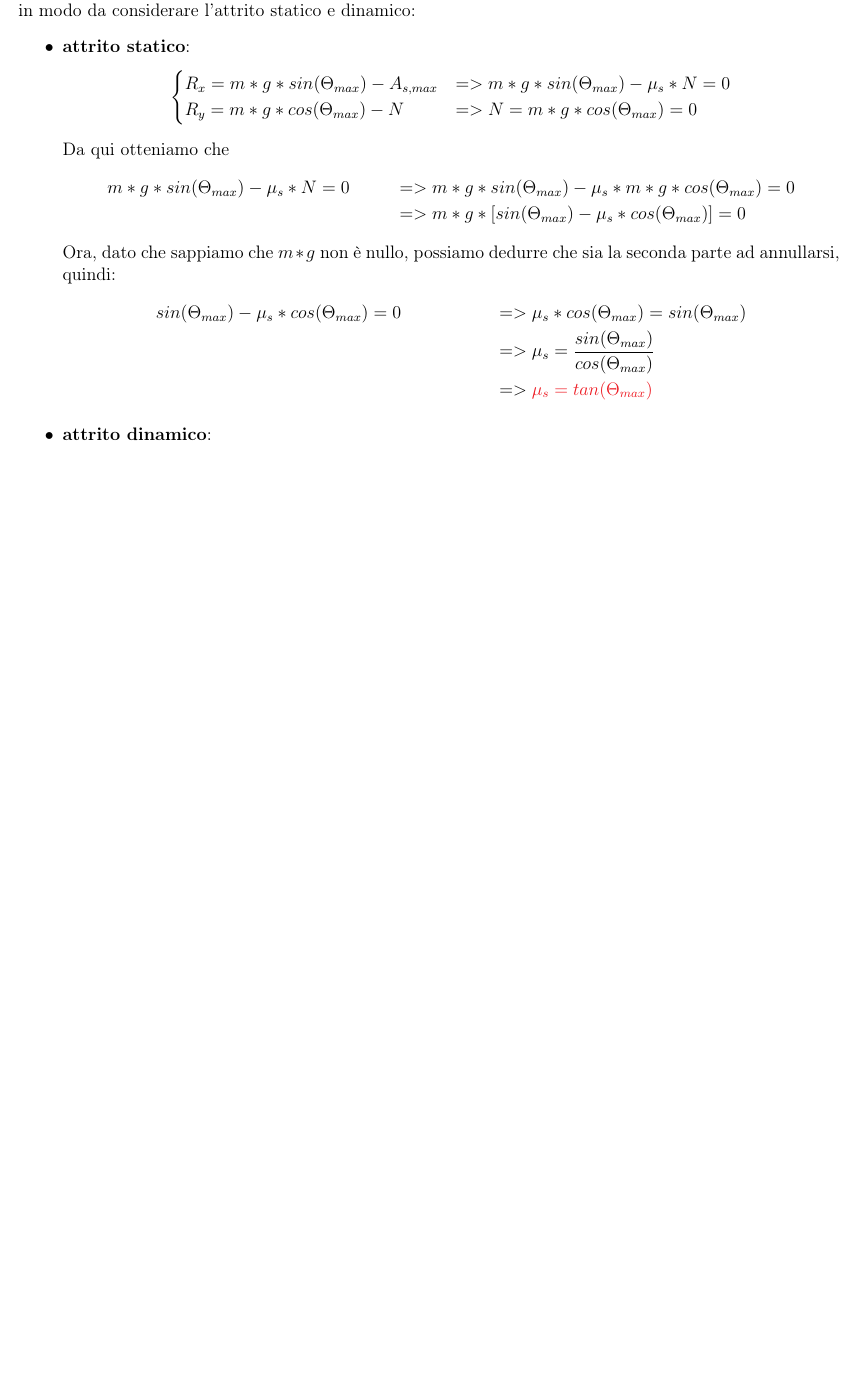
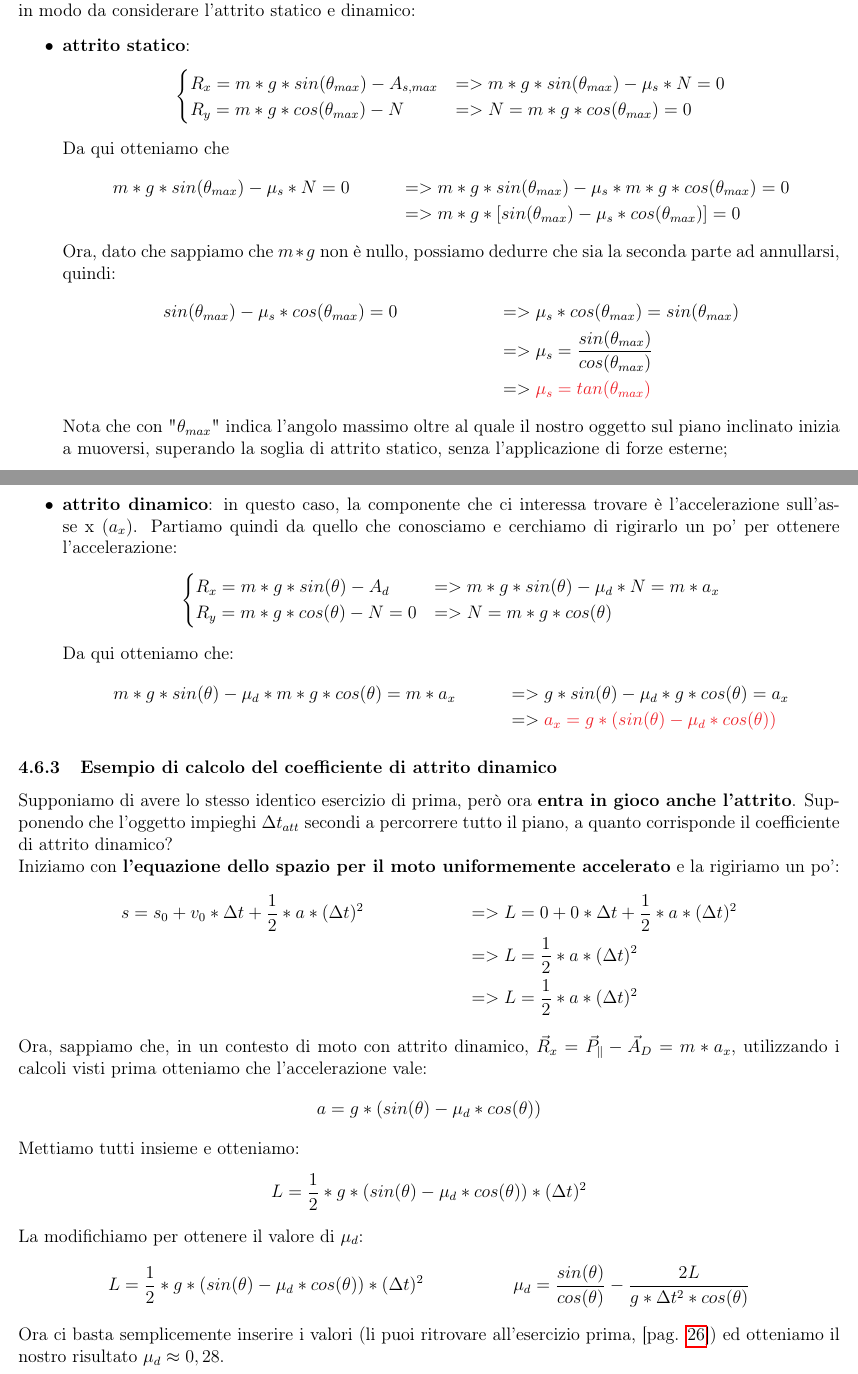
Before and after one commit to TLZ2000/Fisica, a LaTeX document (main.tex, which reads Sezioni/Dinamica.tex): part of page 26 of 26 before the commit and two parts of pages 26 and 27 of 27 after it, the two joined at a grey line, cut so that both start at the same text, the shorter picture padded with empty space. Compiled offline with pdfLaTeX.

Commit message:
PianoInclinatoFinito

```diff
--- a/Sezioni/Dinamica.tex
+++ b/Sezioni/Dinamica.tex
@@ -209,20 +210,54 @@
                     \item \textbf{attrito statico}:
                     \begin{align*}
                         \begin{cases}
-                            R_x = m*g*sin(\Theta_{max})-A_{s, max} &=> m*g*sin(\Theta_{max})-\mu_s * N= 0 \\
-                            R_y = m*g*cos(\Theta_{max})-N &=> N = m*g*cos(\Theta_{max}) = 0
+                            R_x = m*g*sin(\theta_{max})-A_{s, max} &=> m*g*sin(\theta_{max})-\mu_s * N= 0 \\
+                            R_y = m*g*cos(\theta_{max})-N &=> N = m*g*cos(\theta_{max}) = 0
                         \end{cases}
                     \end{align*}
                     Da qui otteniamo che
                     \begin{align*}
-                        &m*g*sin(\Theta_{max})-\mu_s * N= 0 &&=> m*g*sin(\Theta_{max})-\mu_s * m*g*cos(\Theta_{max})= 0\\
-                        & &&=> m*g*[sin(\Theta_{max}) - \mu_s *cos(\Theta_{max})] = 0
+                        &m*g*sin(\theta_{max})-\mu_s * N= 0 &&=> m*g*sin(\theta_{max})-\mu_s * m*g*cos(\theta_{max})= 0\\
+                        & &&=> m*g*[sin(\theta_{max}) - \mu_s *cos(\theta_{max})] = 0
                     \end{align*}
                     Ora, dato che sappiamo che $m*g$ non è nullo, possiamo dedurre che sia la seconda parte ad annullarsi, quindi:
                     \begin{align*}
-                        & sin(\Theta_{max}) - \mu_s *cos(\Theta_{max}) = 0 && => \mu_s *cos(\Theta_{max}) = sin(\Theta_{max})\\
-                        & && => \mu_s = \frac{sin(\Theta_{max})}{cos(\Theta_{max})}\\
-                        & && => \textcolor{Red}{\mu_s = tan(\Theta_{max})}
+                        & sin(\theta_{max}) - \mu_s *cos(\theta_{max}) = 0 && => \mu_s *cos(\theta_{max}) = sin(\theta_{max})\\
+                        & && => \mu_s = \frac{sin(\theta_{max})}{cos(\theta_{max})}\\
+                        & && => \textcolor{Red}{\mu_s = tan(\theta_{max})}
                     \end{align*}
-                    \item \textbf{attrito dinamico}:
+                    Nota che con "$\theta_{max}$" indica l'angolo massimo oltre al quale il nostro oggetto sul piano inclinato inizia a muoversi, superando la soglia di attrito statico, senza l'applicazione di forze esterne;
+                    \item \textbf{attrito dinamico}: in questo caso, la componente che ci interessa trovare è l'accelerazione sull'asse x ($a_x$). Partiamo quindi da quello che conosciamo e cerchiamo di rigirarlo un po' per ottenere l'accelerazione:
+                    \begin{align*}
+                        \begin{cases}
+                            R_x = m*g*sin(\theta)-A_{d} &=> m*g*sin(\theta)-\mu_d * N= m*a_x \\
+                            R_y = m*g*cos(\theta)-N = 0 &=> N = m*g*cos(\theta)
+                        \end{cases}
+                    \end{align*}
+                    Da qui otteniamo che:
+                    \begin{align*}
+                        &m*g*sin(\theta)-\mu_d*m*g*cos(\theta) = m*a_x&&=>g*sin(\theta)-\mu_d*g*cos(\theta) = a_x\\
+                        & && => \textcolor{Red}{a_x = g*(sin(\theta)-\mu_d*cos(\theta))}
+                    \end{align*}
                 \end{itemize}
+
+        \subsubsection{Esempio di calcolo del coefficiente di attrito dinamico}
+            Supponiamo di avere lo stesso identico esercizio di prima, però ora \textbf{entra in gioco anche l'attrito}. Supponendo che l'oggetto impieghi $\Delta t_{att}$ secondi a percorrere tutto il piano, a quanto corrisponde il coefficiente di attrito dinamico?\\
+            Iniziamo con \textbf{l'equazione dello spazio per il moto uniformemente accelerato} e la rigiriamo un po':
+            \begin{align*}
+                &s = s_0 + v_0*\Delta t + \frac{1}{2}*a*(\Delta t)^2 &&=> L = 0 + 0*\Delta t + \frac{1}{2}*a*(\Delta t)^2\\
+                & && => L = \frac{1}{2}*a*(\Delta t)^2\\
+                & && => L = \frac{1}{2}*a*(\Delta t)^2
+            \end{align*}
+            Ora, sappiamo che, in un contesto di moto con attrito dinamico, $\vec{R}_x = \vec{P}_\parallel -\vec{A}_D = m * a_x$, utilizzando i calcoli visti prima otteniamo che l'accelerazione vale:
+            \begin{align*}
+                a = g*(sin(\theta) - \mu_d*cos(\theta))
+            \end{align*}
+            Mettiamo tutti insieme e otteniamo:
+            \begin{align*}
+                L = \frac{1}{2}*g*(sin(\theta) - \mu_d*cos(\theta))*(\Delta t)^2
+            \end{align*}
+            La modifichiamo per ottenere il valore di $\mu_d$:
+            \begin{align*}
+                &L = \frac{1}{2}*g*(sin(\theta) - \mu_d*cos(\theta))*(\Delta t)^2 && \mu_d =\frac{sin(\theta)}{cos(\theta)}-\frac{2L}{g*\Delta t^2*cos(\theta)}
+            \end{align*}
+            Ora ci basta semplicemente inserire i valori (li puoi ritrovare all'esercizio prima, [pag. \pageref{EsercizioConAttrito}]) ed otteniamo il nostro risultato $\mu_d \approx 0,28$.
```
Also changed, not shown: Sezioni/Dinamica.tex (17 more changed lines), 6 other files.
